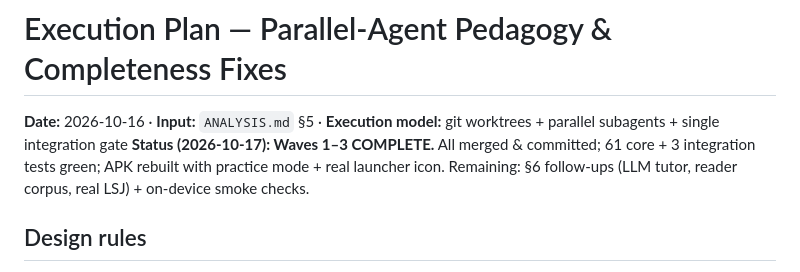
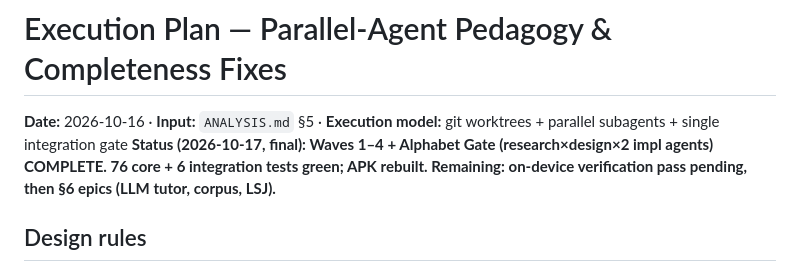
Before and after one commit to EthnTuttle/greek, a Markdown page: PLAN-PARALLEL-AGENTS.md, the part around the change. Rendered like a GitHub page.

Commit message:
docs: alphabet-gate design (research-grounded) + plan status through wave 5

```diff
--- a/PLAN-PARALLEL-AGENTS.md
+++ b/PLAN-PARALLEL-AGENTS.md
@@ -1,7 +1,7 @@
 # Execution Plan — Parallel-Agent Pedagogy & Completeness Fixes
 
 **Date:** 2026-10-16 · **Input:** `ANALYSIS.md` §5 · **Execution model:** git worktrees + parallel subagents + single integration gate
-**Status (2026-10-17): Waves 1–3 COMPLETE.** All merged & committed; 61 core + 3 integration tests green; APK rebuilt with practice mode + real launcher icon. Remaining: §6 follow-ups (LLM tutor, reader corpus, real LSJ) + on-device smoke checks.
+**Status (2026-10-17, final): Waves 1–4 + Alphabet Gate (research×design×2 impl agents) COMPLETE. 76 core + 6 integration tests green; APK rebuilt. Remaining: on-device verification pass pending, then §6 epics (LLM tutor, corpus, LSJ).**
 
 ## Design rules
 
```
Also changed, not shown: DESIGN-alphabet-gate.md (added, +343 -0 lines).
